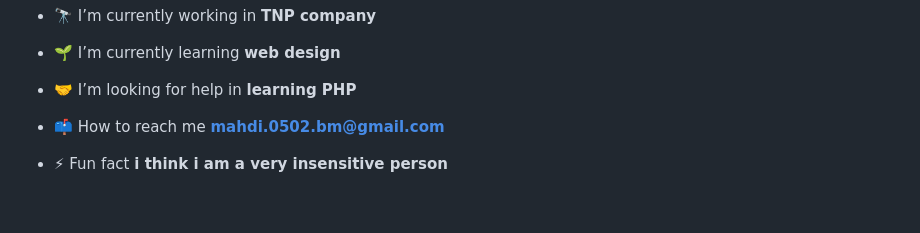
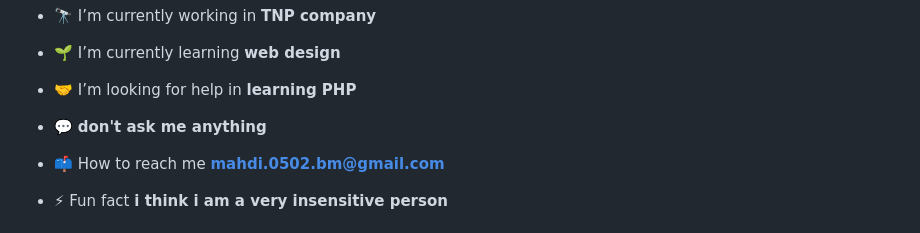
Before and after one commit to Mahdibm82/Mahdibm82, a Markdown page: README.md, the part around the change printed below. GitHub-like rendering; blank space fills up the shorter version.

```diff
--- a/README.md
+++ b/README.md
@@ -6,6 +6,8 @@
 - 🌱 I’m currently learning **web design**
 
 - 🤝 I’m looking for help in **learning PHP**
+
+- 💬 **don't ask me anything**
 
 - 📫 How to reach me **mahdi.0502.bm@gmail.com**
 
```
Also changed, not shown: other parts of README.md (+1 -0 lines).
